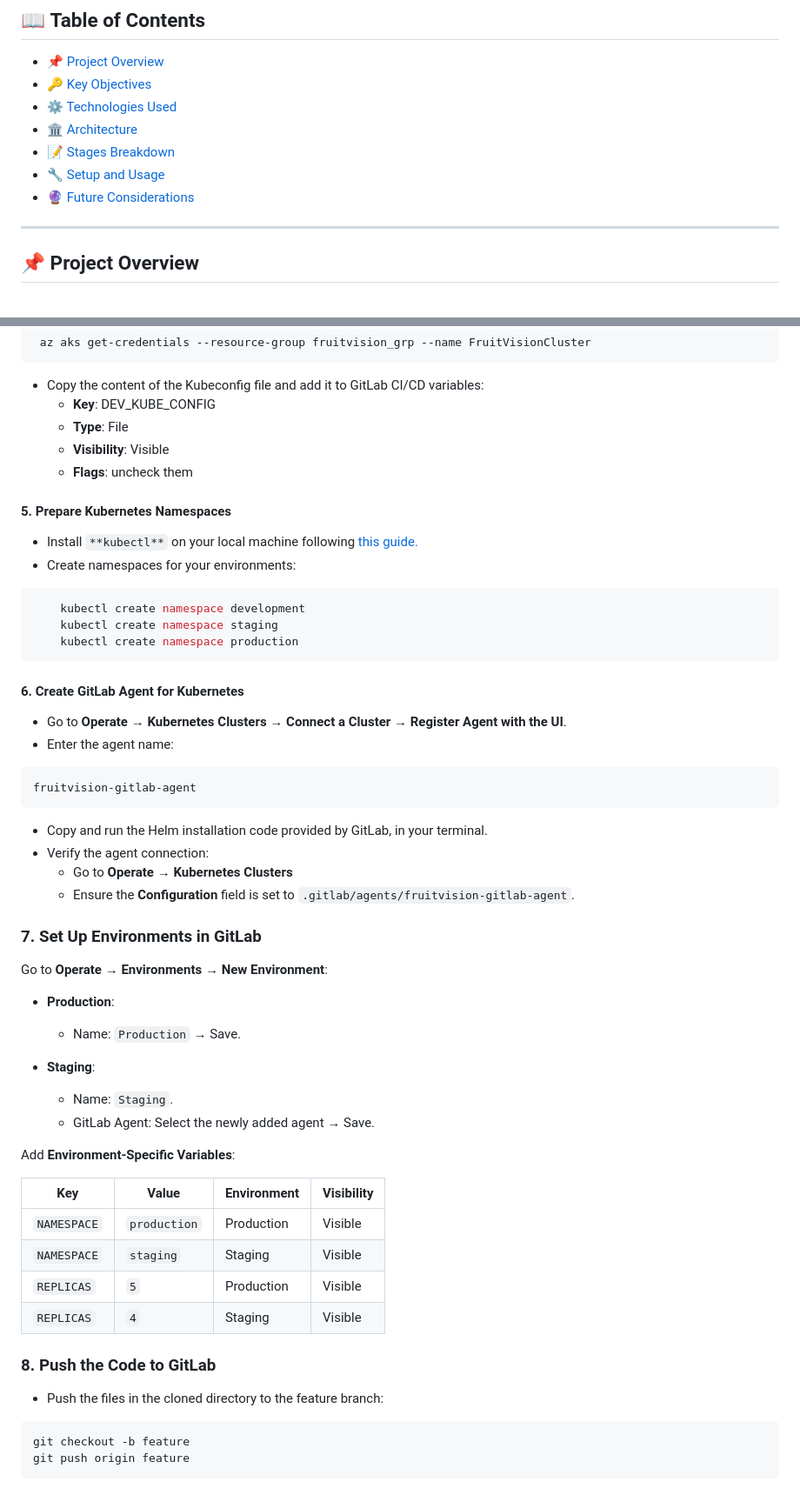
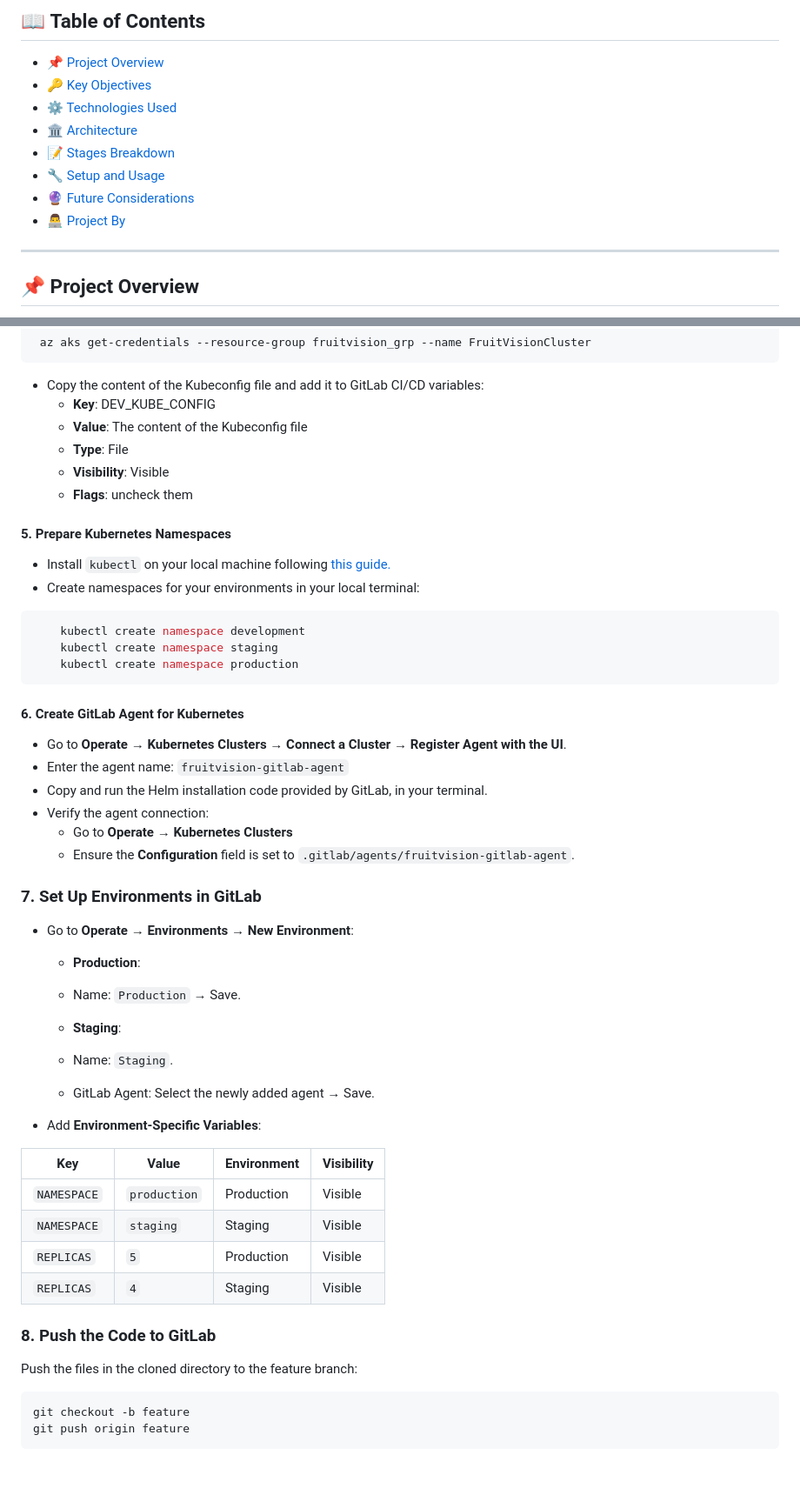
Before and after one commit to hibadaoud/CI-CD-Pipeine-Azure-Kubernetes-For-FruitVision-Application, a Markdown page: README.md, 2 parts joined by grey strips. Shown at 87% size. GitHub-like rendering.

````diff
--- a/README.md
+++ b/README.md
@@ -16,6 +16,7 @@
 - [📝 Stages Breakdown](#-stages-breakdown)
 - [🔧 Setup and Usage](#-setup-and-usage)
 - [🔮 Future Considerations](#-future-considerations)
+- [👨‍💻 Project By](#project-by)
 
 ---
 ## 📌 **Project Overview**
@@ -139,13 +141,14 @@ The pipeline is divided into two main phases: **Continuous Integration** and **C
  ```
  - Copy the content of the Kubeconfig file and add it to GitLab CI/CD variables:
     - **Key**: DEV_KUBE_CONFIG
+    - **Value**: The content of the Kubeconfig file
     - **Type**: File
     - **Visibility**: Visible
     - **Flags**: uncheck them
 
 #### 5. **Prepare Kubernetes Namespaces**
-- Install `**kubectl**` on your local machine following [this guide.](https://kubernetes.io/docs/tasks/tools/#kubectl)
-- Create namespaces for your environments:
+- Install `kubectl` on your local machine following [this guide.](https://kubernetes.io/docs/tasks/tools/#kubectl)
+- Create namespaces for your environments in your local terminal:
 ```bash
     kubectl create namespace development
     kubectl create namespace staging
@@ -153,10 +156,7 @@ The pipeline is divided into two main phases: **Continuous Integration** and **C
  ```
  #### 6. **Create GitLab Agent for Kubernetes**
 - Go to **Operate → Kubernetes Clusters → Connect a Cluster → Register Agent with the UI**.
-- Enter the agent name:
-```plaintext
-fruitvision-gitlab-agent
-```
+- Enter the agent name: `fruitvision-gitlab-agent`
 - Copy and run the Helm installation code provided by GitLab, in your terminal.
 - Verify the agent connection:
     - Go to **Operate → Kubernetes Clusters**
@@ -164,16 +164,16 @@ fruitvision-gitlab-agent
 
 ### 7. **Set Up Environments in GitLab**
 
-Go to **Operate → Environments → New Environment**:
+- Go to **Operate → Environments → New Environment**:
 
-- **Production**:
-   - Name: `Production` → Save.
+    - **Production**:
+    - Name: `Production` → Save.
 
-- **Staging**:
-   - Name: `Staging`.
-   - GitLab Agent: Select the newly added agent → Save.
+    - **Staging**:
+    - Name: `Staging`.
+    - GitLab Agent: Select the newly added agent → Save.
 
-Add **Environment-Specific Variables**:
+- Add **Environment-Specific Variables**:
 
 | **Key**     | **Value**      | **Environment** | **Visibility**    |
 |-------------|----------------|-----------------|-------------|
@@ -183,7 +183,7 @@ Add **Environment-Specific Variables**:
 | `REPLICAS`  | `4`            | Staging         | Visible     |
 
 ### 8. **Push the Code to GitLab**
-- Push the files in the cloned directory to the feature branch:
+Push the files in the cloned directory to the feature branch:
 ```bash
 git checkout -b feature
 git push origin feature
````
Also changed, not shown: other parts of README.md (+14 -5 lines).
